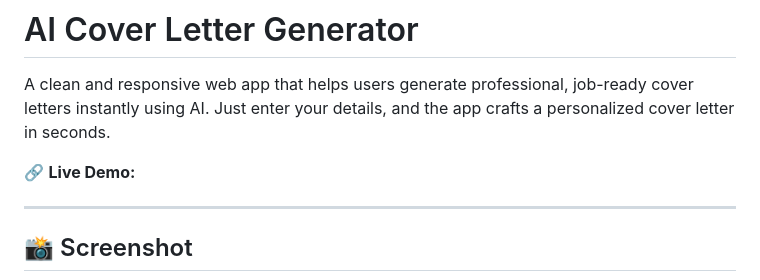
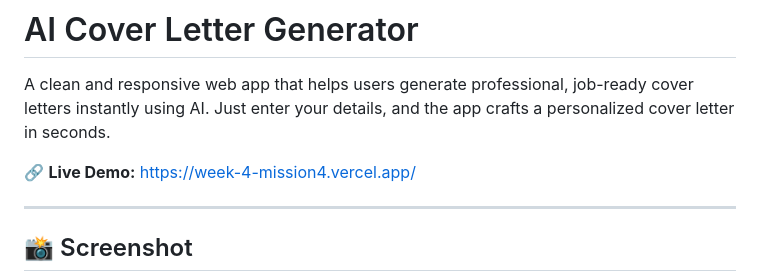
Before and after one commit to Harshit-700/Week-4-mission4, a Markdown page: README.md, the part around the change. Drawn GitHub-style.

```diff
--- a/README.md
+++ b/README.md
@@ -2,7 +2,7 @@
 
 A clean and responsive web app that helps users generate professional, job-ready cover letters instantly using AI. Just enter your details, and the app crafts a personalized cover letter in seconds.
 
-🔗 **Live Demo:**
+🔗 **Live Demo:** [https://week-4-mission4.vercel.app/](https://week-4-mission4.vercel.app/)
 
 ---
 ## 📸 Screenshot
```
